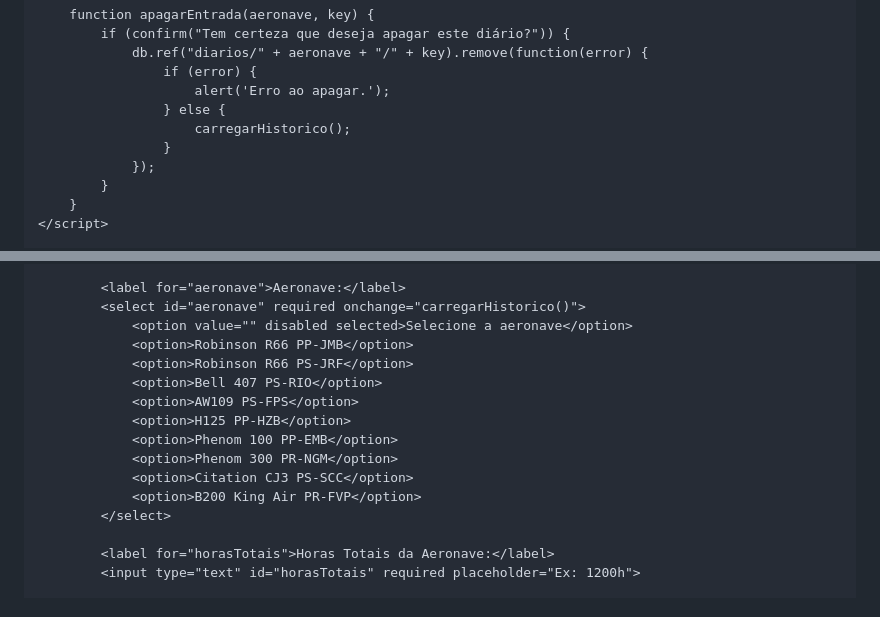
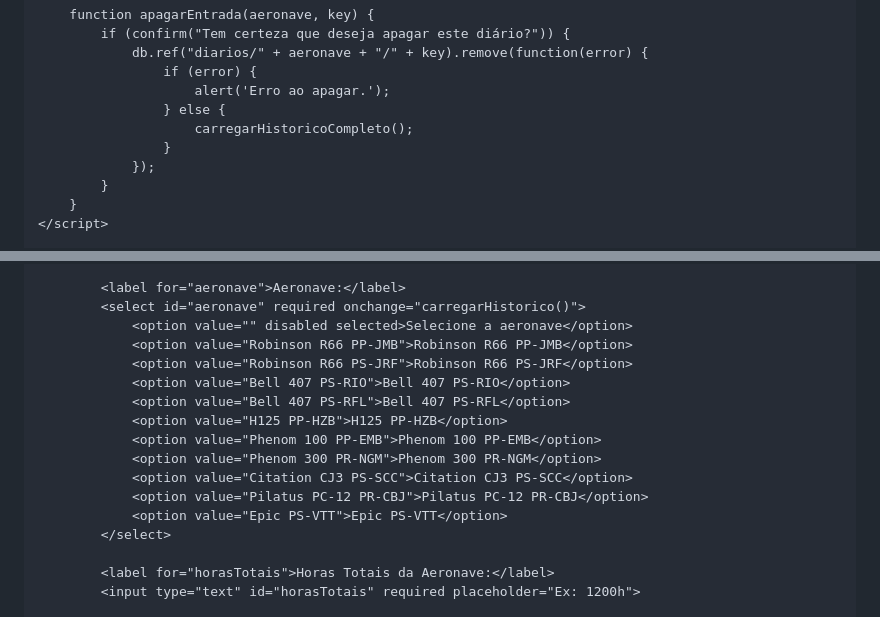
Before and after one commit to RioFly/Central-RioFly, a Markdown page: README.md, 2 parts joined by grey strips. Rendered like a GitHub page.

```diff
--- a/README.md
+++ b/README.md
@@ -89,7 +141,7 @@
                     if (error) {
                         alert('Erro ao apagar.');
                     } else {
-                        carregarHistorico();
+                        carregarHistoricoCompleto();
                     }
                 });
             }
@@ -155,15 +208,16 @@
             <label for="aeronave">Aeronave:</label>
             <select id="aeronave" required onchange="carregarHistorico()">
                 <option value="" disabled selected>Selecione a aeronave</option>
-                <option>Robinson R66 PP-JMB</option>
-                <option>Robinson R66 PS-JRF</option>
-                <option>Bell 407 PS-RIO</option>
-                <option>AW109 PS-FPS</option>
-                <option>H125 PP-HZB</option>
-                <option>Phenom 100 PP-EMB</option>
-                <option>Phenom 300 PR-NGM</option>
-                <option>Citation CJ3 PS-SCC</option>
-                <option>B200 King Air PR-FVP</option>
+                <option value="Robinson R66 PP-JMB">Robinson R66 PP-JMB</option>
+                <option value="Robinson R66 PS-JRF">Robinson R66 PS-JRF</option>
+                <option value="Bell 407 PS-RIO">Bell 407 PS-RIO</option>
+                <option value="Bell 407 PS-RFL">Bell 407 PS-RFL</option>
+                <option value="H125 PP-HZB">H125 PP-HZB</option>
+                <option value="Phenom 100 PP-EMB">Phenom 100 PP-EMB</option>
+                <option value="Phenom 300 PR-NGM">Phenom 300 PR-NGM</option>
+                <option value="Citation CJ3 PS-SCC">Citation CJ3 PS-SCC</option>
+                <option value="Pilatus PC-12 PR-CBJ">Pilatus PC-12 PR-CBJ</option>
+                <option value="Epic PS-VTT">Epic PS-VTT</option>
             </select>
 
             <label for="horasTotais">Horas Totais da Aeronave:</label>
```
Also changed, not shown: other parts of README.md (+55 -2 lines).
